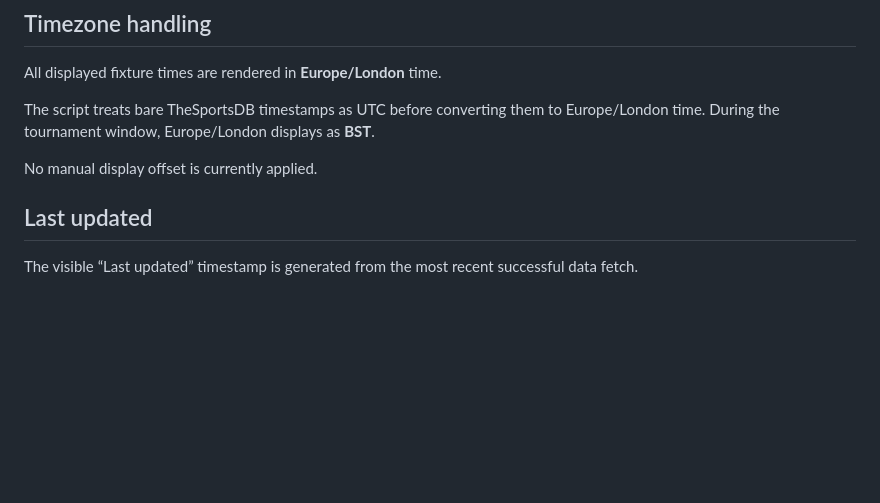
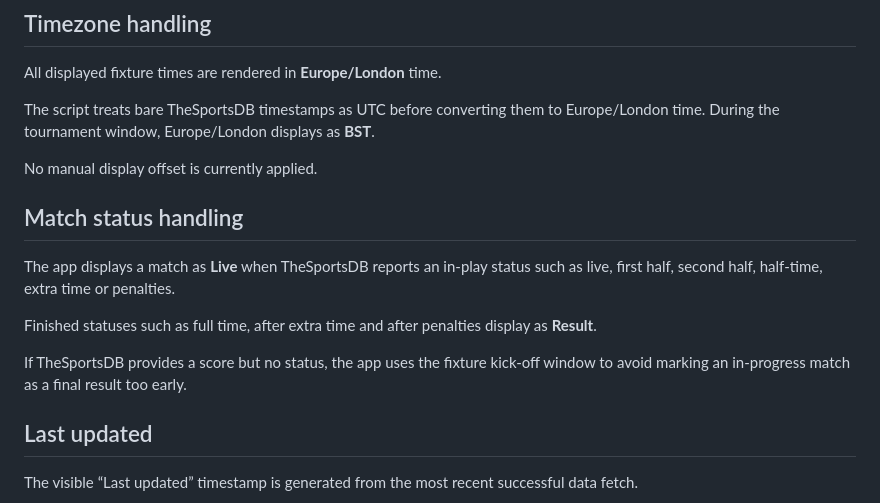
Before and after one commit to deanderson96/come-on-scoTland, a Markdown page: README.md, the part around one of its changes. Drawn GitHub-style; blank space fills up the shorter version.

```diff
--- a/README.md
+++ b/README.md
@@ -108,6 +114,14 @@ All displayed fixture times are rendered in **Europe/London** time.
 The script treats bare TheSportsDB timestamps as UTC before converting them to Europe/London time. During the tournament window, Europe/London displays as **BST**.
 
 No manual display offset is currently applied.
+
+## Match status handling
+
+The app displays a match as **Live** when TheSportsDB reports an in-play status such as live, first half, second half, half-time, extra time or penalties.
+
+Finished statuses such as full time, after extra time and after penalties display as **Result**.
+
+If TheSportsDB provides a score but no status, the app uses the fixture kick-off window to avoid marking an in-progress match as a final result too early.
 
 ## Last updated
 
```
Also changed, not shown: other parts of README.md (+13 -4 lines).
